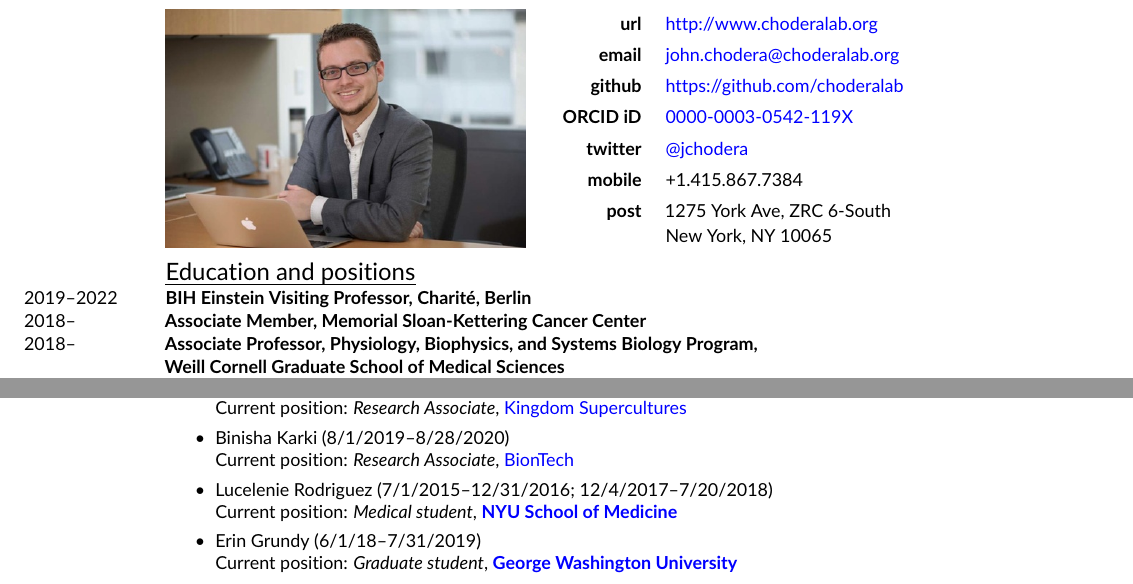
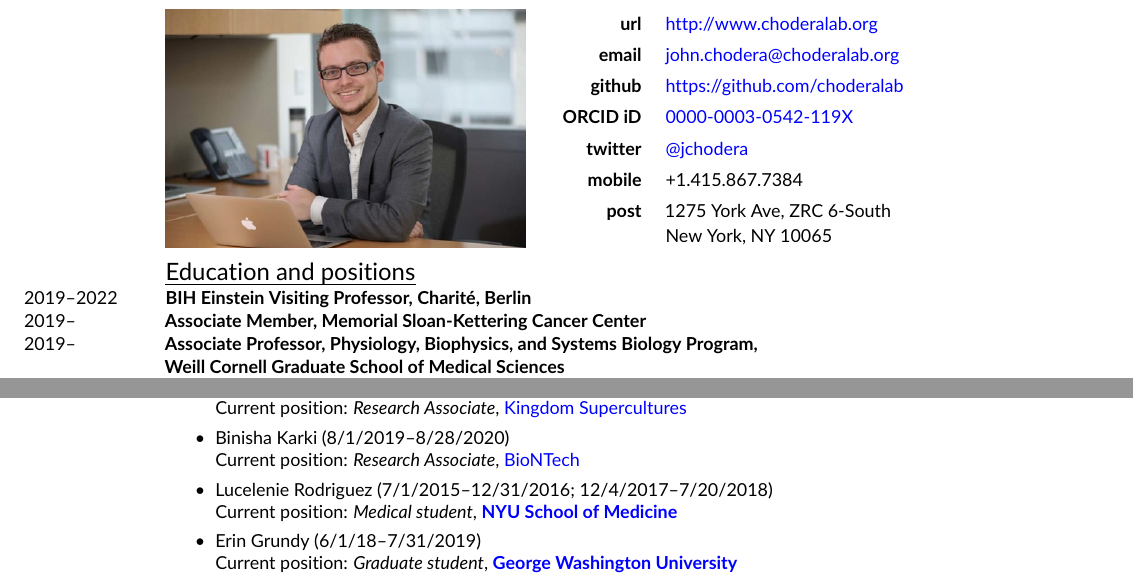
Before and after one commit to jchodera/latex-cv, a LaTeX CV (CV.tex): two parts of pages 1 and 27 of 27, joined at a grey line, cut so that both start at the same text. Compiled offline with pdfLaTeX.

Commit message:
Update dates for Associate promotion

```diff
--- a/CV.tex
+++ b/CV.tex
@@ -225,12 +225,12 @@ New York, NY 10065}
 \small
 
 \noindent\years{2019--2022}{\bf BIH Einstein Visiting Professor, Charit\'{e}, Berlin}\\
-\noindent\years{2018--}{\bf Associate Member, Memorial Sloan-Kettering Cancer Center}\\
-\noindent\years{2018--}{\bf Associate Professor, Physiology, Biophysics, and Systems Biology Program,\\
+\noindent\years{2019--}{\bf Associate Member, Memorial Sloan-Kettering Cancer Center}\\  % effective date 1/25/2019
+\noindent\years{2019--}{\bf Associate Professor, Physiology, Biophysics, and Systems Biology Program,\\
 Weill Cornell Graduate School of Medical Sciences}\\
-\noindent\years{2013--2018}{\bf Assistant Professor, Physiology, Biophysics, and Systems Biology Program,\\
+\noindent\years{2013--2019}{\bf Assistant Professor, Physiology, Biophysics, and Systems Biology Program,\\
 Weill Cornell Graduate School of Medical Sciences}\\
-\noindent\years{2012--2018}{\bf Assistant Member, Memorial Sloan-Kettering Cancer Center}\\
+\noindent\years{2012--2019}{\bf Assistant Member, Memorial Sloan-Kettering Cancer Center}\\
 \noindent\years{2008--2012}{\bf Independent Distinguished Postdoctoral Fellow, California Institute for Quantitative Biosciences (QB3),\\
 University of California, Berkeley}\\
 Independent research funding, sponsors \href{http://www.cchem.berkeley.edu/plggrp/index.html}{Phillip L. Geissler} and \href{http://zebra.berkeley.edu/}{Susan Marqusee} \\
@@ -1933,7 +1933,7 @@ The goal of this project is to use computational techniques that explicitly inco
 
   \item Binisha Karki (8/1/2019--8/28/2020)\\
   %\emph{Scalable biophysical measurements of model protein-ligand systems for advancing computational chemistry}
-  Current position: \emph{Research Associate}, \href{http://biontech.de}{BionTech}
+  Current position: \emph{Research Associate}, \href{http://biontech.de}{BioNTech}
 
   \item Lucelenie Rodriguez (7/1/2015--12/31/2016; 12/4/2017--7/20/2018)\\
   Current position: \emph{Medical student}, \href{https://med.nyu.edu/education}{\bf NYU School of Medicine}
```
